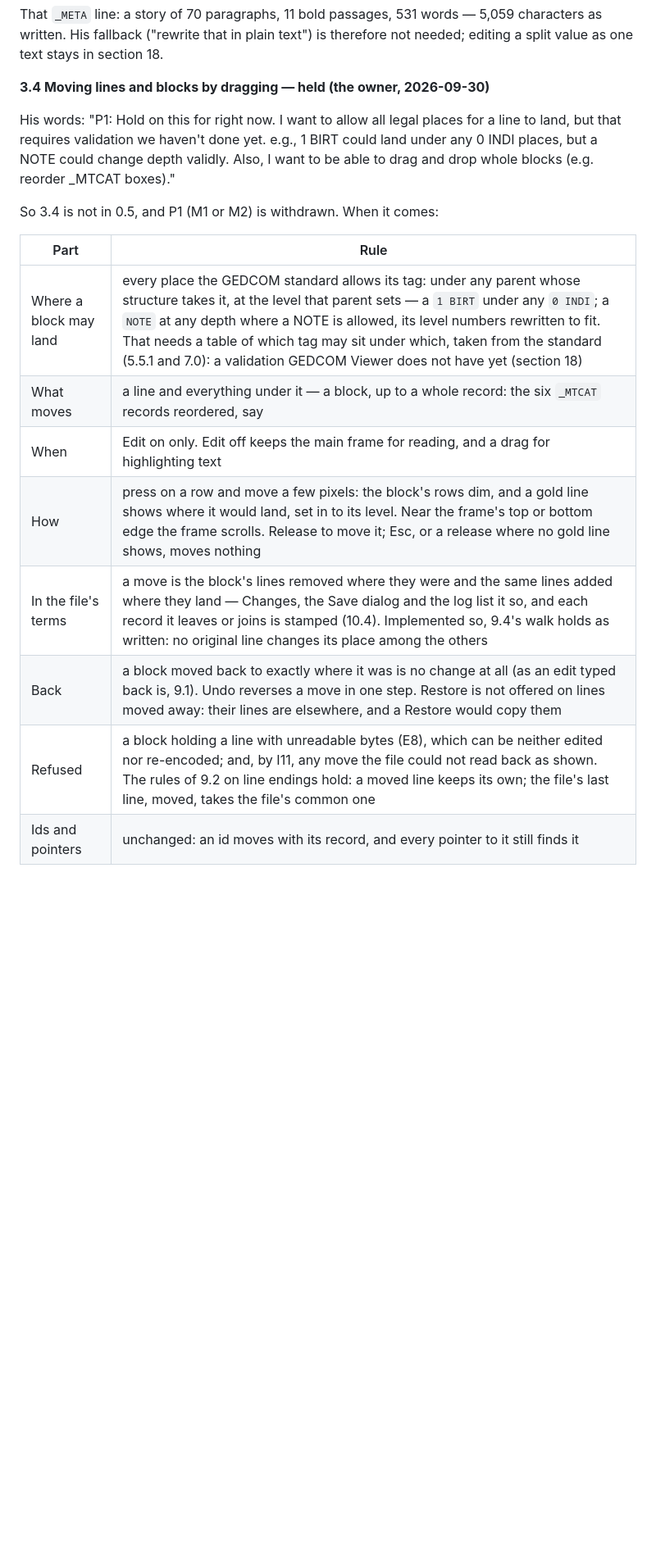
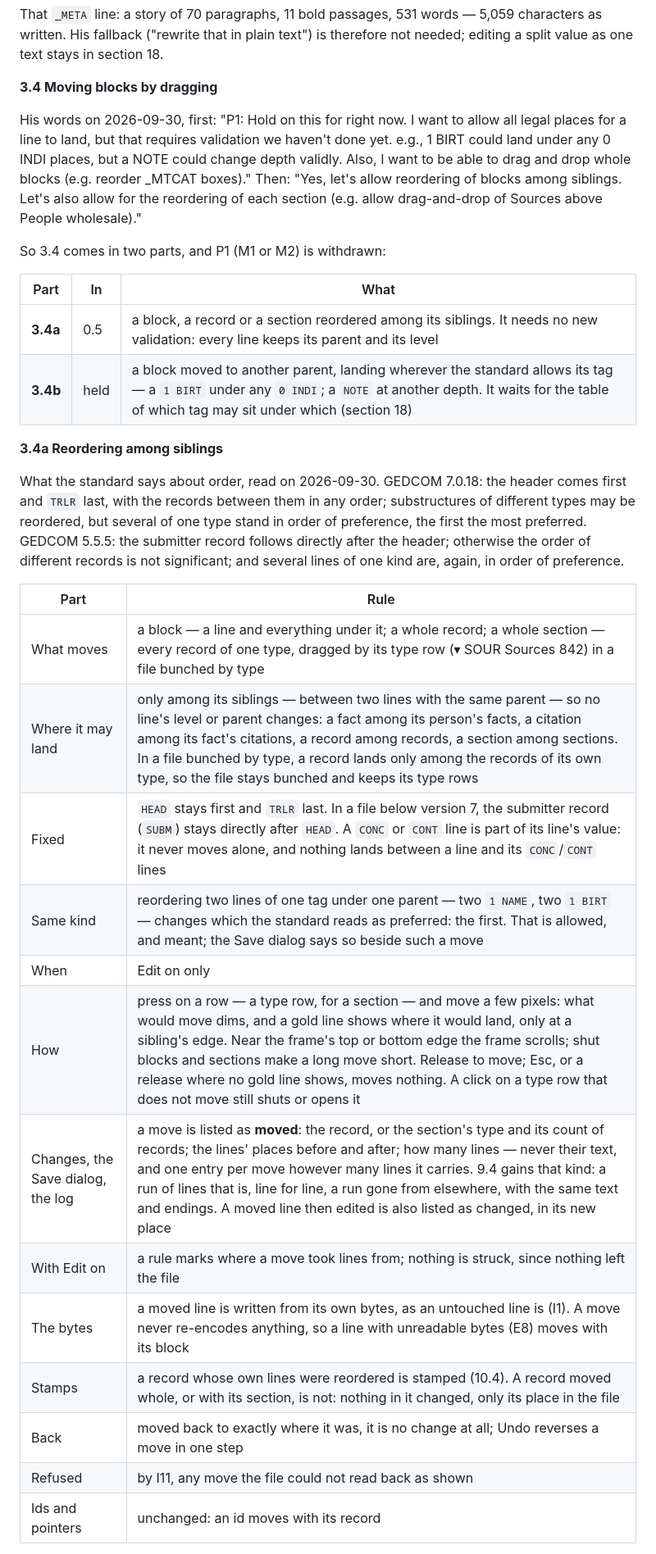
Before and after one commit to bunahu/gedcom-viewer, a Markdown page: BUILD-BRIEF.md, the part around one of its changes. Shown at 82% size. Drawn GitHub-style; blank space fills up the shorter version.

```diff
--- a/BUILD-BRIEF.md
+++ b/BUILD-BRIEF.md
@@ -1026,23 +1028,44 @@ That `_META` line: a story of 70 paragraphs, 11 bold passages, 531 words — 5,0
 written. His fallback ("rewrite that in plain text") is therefore not needed; editing a split value
 as one text stays in section 18.
 
-**3.4 Moving lines and blocks by dragging — held (the owner, 2026-09-30)**
+**3.4 Moving blocks by dragging**
 
-His words: "P1: Hold on this for right now. I want to allow all legal places for a line to land,
-but that requires validation we haven't done yet. e.g., 1 BIRT could land under any 0 INDI
-places, but a NOTE could change depth validly. Also, I want to be able to drag and drop whole
-blocks (e.g. reorder _MTCAT boxes)."
+His words on 2026-09-30, first: "P1: Hold on this for right now. I want to allow all legal places for
+a line to land, but that requires validation we haven't done yet. e.g., 1 BIRT could land under any
+0 INDI places, but a NOTE could change depth validly. Also, I want to be able to drag and drop whole
+blocks (e.g. reorder _MTCAT boxes)." Then: "Yes, let's allow reordering of blocks among siblings.
+Let's also allow for the reordering of each section (e.g. allow drag-and-drop of Sources above
+People wholesale)."
 
-So 3.4 is not in 0.5, and P1 (M1 or M2) is withdrawn. When it comes:
+So 3.4 comes in two parts, and P1 (M1 or M2) is withdrawn:
+
+| Part | In | What |
+|---|---|---|
+| **3.4a** | 0.5 | a block, a record or a section reordered among its siblings. It needs no new validation: every line keeps its parent and its level |
+| **3.4b** | held | a block moved to another parent, landing wherever the standard allows its tag — a `1 BIRT` under any `0 INDI`; a `NOTE` at another depth. It waits for the table of which tag may sit under which (section 18) |
+
+**3.4a Reordering among siblings**
+
+What the standard says about order, read on 2026-09-30. GEDCOM 7.0.18: the header comes first and
+`TRLR` last, with the records between them in any order; substructures of different types may be
+reordered, but several of one type stand in order of preference, the first the most preferred.
+GEDCOM 5.5.5: the submitter record follows directly after the header; otherwise the order of
+different records is not significant; and several lines of one kind are, again, in order of
+preference.
 
 | Part | Rule |
 |---|---|
-| Where a block may land | every place the GEDCOM standard allows its tag: under any parent whose structure takes it, at the level that parent sets — a `1 BIRT` under any `0 INDI`; a `NOTE` at any depth where a NOTE is allowed, its level numbers rewritten to fit. That needs a table of which tag may sit under which, taken from the standard (5.5.1 and 7.0): a validation GEDCOM Viewer does not have yet (section 18) |
-| What moves | a line and everything under it — a block, up to a whole record: the six `_MTCAT` records reordered, say |
-| When | Edit on only. Edit off keeps the main frame for reading, and a drag for highlighting text |
-| How | press on a row and move a few pixels: the block's rows dim, and a gold line shows where it would land, set in to its level. Near the frame's top or bottom edge the frame scrolls. Release to move it; Esc, or a release where no gold line shows, moves nothing |
-| In the file's terms | a move is the block's lines removed where they were and the same lines added where they land — Changes, the Save dialog and the log list it so, and each record it leaves or joins is stamped (10.4). Implemented so, 9.4's walk holds as written: no original line changes its place among the others |
-| Back | a block moved back to exactly where it was is no change at all (as an edit typed back is, 9.1). Undo reverses a move in one step. Restore is not offered on lines moved away: their lines are elsewhere, and a Restore would copy them |
-| Refused | a block holding a line with unreadable bytes (E8), which can be neither edited nor re-encoded; and, by I11, any move the file could not read back as shown. The rules of 9.2 on line endings hold: a moved line keeps its own; the file's last line, moved, takes the file's common one |
-| Ids and pointers | unchanged: an id moves with its record, and every pointer to it still finds it |
+| What moves | a block — a line and everything under it; a whole record; a whole section — every record of one type, dragged by its type row (▾ SOUR Sources 842) in a file bunched by type |
+| Where it may land | only among its siblings — between two lines with the same parent — so no line's level or parent changes: a fact among its person's facts, a citation among its fact's citations, a record among records, a section among sections. In a file bunched by type, a record lands only among the records of its own type, so the file stays bunched and keeps its type rows |
+| Fixed | `HEAD` stays first and `TRLR` last. In a file below version 7, the submitter record (`SUBM`) stays directly after `HEAD`. A `CONC` or `CONT` line is part of its line's value: it never moves alone, and nothing lands between a line and its `CONC`/`CONT` lines |
+| Same kind | reordering two lines of one tag under one parent — two `1 NAME`, two `1 BIRT` — changes which the standard reads as preferred: the first. That is allowed, and meant; the Save dialog says so beside such a move |
+| When | Edit on only |
+| How | press on a row — a type row, for a section — and move a few pixels: what would move dims, and a gold line shows where it would land, only at a sibling's edge. Near the frame's top or bottom edge the frame scrolls; shut blocks and sections make a long move short. Release to move; Esc, or a release where no gold line shows, moves nothing. A click on a type row that does not move still shuts or opens it |
+| Changes, the Save dialog, the log | a move is listed as **moved**: the record, or the section's type and its count of records; the lines' places before and after; how many lines — never their text, and one entry per move however many lines it carries. 9.4 gains that kind: a run of lines that is, line for line, a run gone from elsewhere, with the same text and endings. A moved line then edited is also listed as changed, in its new place |
+| With Edit on | a rule marks where a move took lines from; nothing is struck, since nothing left the file |
+| The bytes | a moved line is written from its own bytes, as an untouched line is (I1). A move never re-encodes anything, so a line with unreadable bytes (E8) moves with its block |
+| Stamps | a record whose own lines were reordered is stamped (10.4). A record moved whole, or with its section, is not: nothing in it changed, only its place in the file |
+| Back | moved back to exactly where it was, it is no change at all; Undo reverses a move in one step |
+| Refused | by I11, any move the file could not read back as shown |
+| Ids and pointers | unchanged: an id moves with its record |
 
```
Also changed, not shown: other parts of BUILD-BRIEF.md (+27 -14 lines), README.md (+1 -1 lines).
